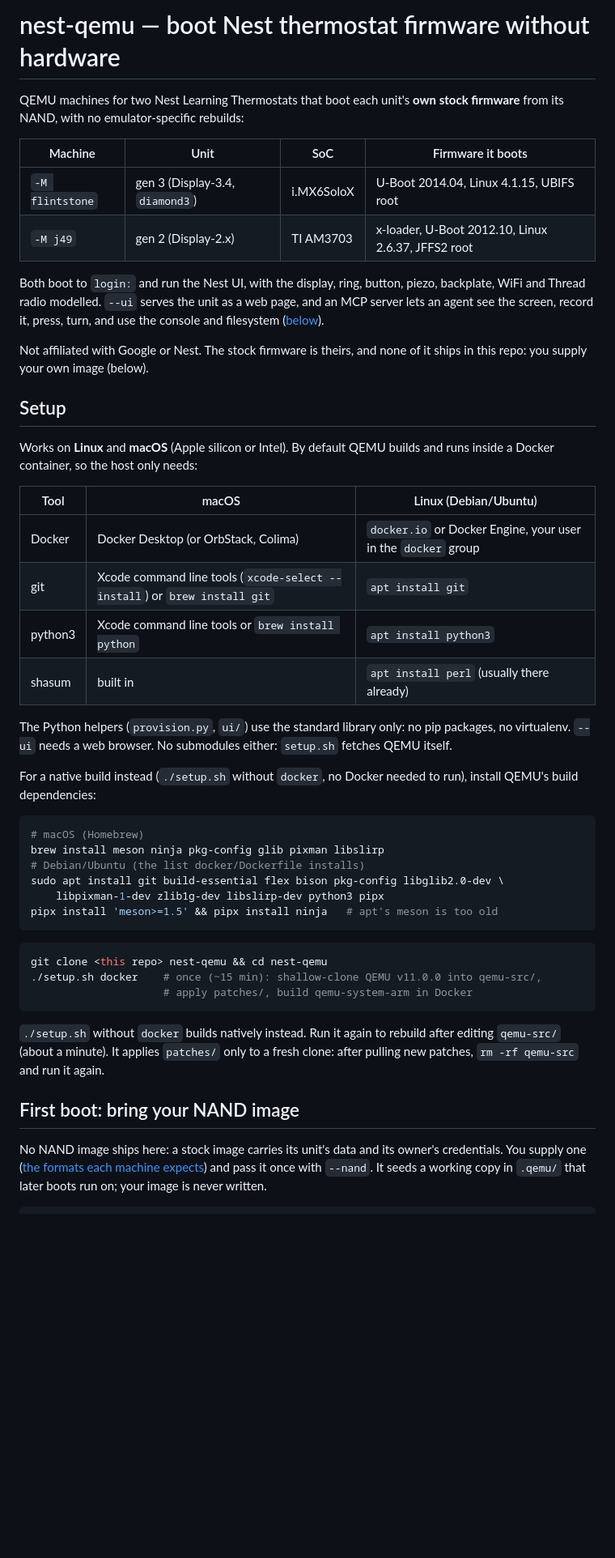
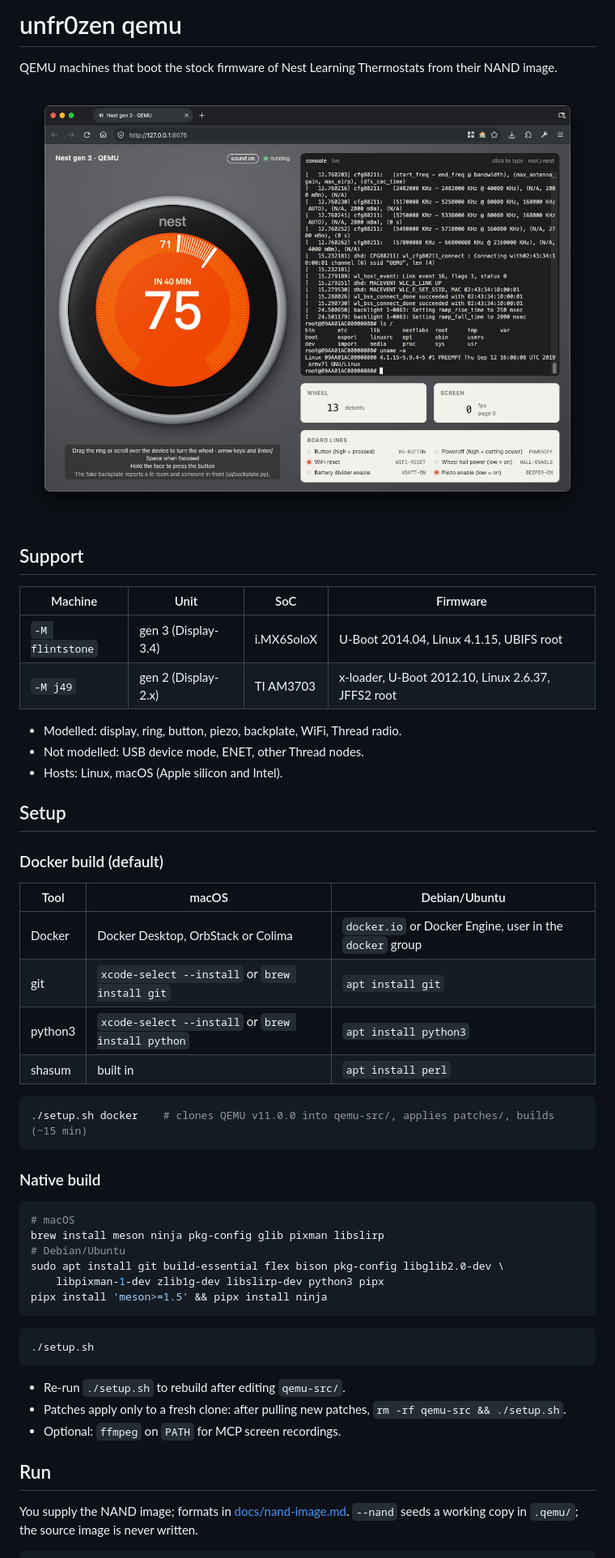
Before and after one commit to unfr0zen/qemu, a Markdown page: README.md, the part around one of its changes. Shown at 81% size. Drawn GitHub-style; pictures changed too: docs/assets/ui.png (added); blank space fills up the shorter version.

Commit message:
Updated Readme (#15)
Co-authored-by: will <will-tm@users.noreply.github.com>

````diff
--- a/README.md
+++ b/README.md
@@ -1,66 +1,58 @@
-# nest-qemu — boot Nest thermostat firmware without hardware
+# unfr0zen qemu
 
-QEMU machines for two Nest Learning Thermostats that boot each unit's
-**own stock firmware** from its NAND, with no emulator-specific rebuilds:
+QEMU machines that boot the stock firmware of Nest Learning Thermostats from their NAND image.
 
-| Machine | Unit | SoC | Firmware it boots |
+![The gen 3 running in the --ui web page](docs/assets/ui.png)
+
+## Support
+
+| Machine | Unit | SoC | Firmware |
 | --- | --- | --- | --- |
-| `-M flintstone` | gen 3 (Display-3.4, `diamond3`) | i.MX6SoloX | U-Boot 2014.04, Linux 4.1.15, UBIFS root |
+| `-M flintstone` | gen 3 (Display-3.4) | i.MX6SoloX | U-Boot 2014.04, Linux 4.1.15, UBIFS root |
 | `-M j49` | gen 2 (Display-2.x) | TI AM3703 | x-loader, U-Boot 2012.10, Linux 2.6.37, JFFS2 root |
 
-Both boot to `login:` and run the Nest UI, with the display, ring, button,
-piezo, backplate, WiFi and Thread radio modelled. `--ui` serves the unit as
-a web page, and an MCP server lets an agent see the screen, record it,
-press, turn, and use the console and filesystem
-([below](#driving-it-from-an-agent-mcp)).
-
-Not affiliated with Google or Nest. The stock firmware is theirs, and none
-of it ships in this repo: you supply your own image (below).
+- Modelled: display, ring, button, piezo, backplate, WiFi, Thread radio.
+- Not modelled: USB device mode, ENET, other Thread nodes.
+- Hosts: Linux, macOS (Apple silicon and Intel).
 
 ## Setup
 
-Works on **Linux** and **macOS** (Apple silicon or Intel). By default QEMU
-builds and runs inside a Docker container, so the host only needs:
+### Docker build (default)
 
-| Tool | macOS | Linux (Debian/Ubuntu) |
+| Tool | macOS | Debian/Ubuntu |
 | --- | --- | --- |
-| Docker | Docker Desktop (or OrbStack, Colima) | `docker.io` or Docker Engine, your user in the `docker` group |
-| git | Xcode command line tools (`xcode-select --install`) or `brew install git` | `apt install git` |
-| python3 | Xcode command line tools or `brew install python` | `apt install python3` |
-| shasum | built in | `apt install perl` (usually there already) |
-
-The Python helpers (`provision.py`, `ui/`) use the standard library only:
-no pip packages, no virtualenv. `--ui` needs a web browser. No submodules
-either: `setup.sh` fetches QEMU itself.
-
-For a native build instead (`./setup.sh` without `docker`, no Docker
-needed to run), install QEMU's build dependencies:
+| Docker | Docker Desktop, OrbStack or Colima | `docker.io` or Docker Engine, user in the `docker` group |
+| git | `xcode-select --install` or `brew install git` | `apt install git` |
+| python3 | `xcode-select --install` or `brew install python` | `apt install python3` |
+| shasum | built in | `apt install perl` |
 
 ```sh
-# macOS (Homebrew)
+./setup.sh docker    # clones QEMU v11.0.0 into qemu-src/, applies patches/, builds (~15 min)
+```
+
+### Native build
+
+```sh
+# macOS
 brew install meson ninja pkg-config glib pixman libslirp
-# Debian/Ubuntu (the list docker/Dockerfile installs)
+# Debian/Ubuntu
 sudo apt install git build-essential flex bison pkg-config libglib2.0-dev \
     libpixman-1-dev zlib1g-dev libslirp-dev python3 pipx
-pipx install 'meson>=1.5' && pipx install ninja   # apt's meson is too old
+pipx install 'meson>=1.5' && pipx install ninja
 ```
 
 ```sh
-git clone <this repo> nest-qemu && cd nest-qemu
-./setup.sh docker    # once (~15 min): shallow-clone QEMU v11.0.0 into qemu-src/,
-                     # apply patches/, build qemu-system-arm in Docker
+./setup.sh
 ```
 
-`./setup.sh` without `docker` builds natively instead. Run it again to
-rebuild after editing `qemu-src/` (about a minute). It applies `patches/` only to a fresh clone:
-after pulling new patches, `rm -rf qemu-src` and run it again.
+- Re-run `./setup.sh` to rebuild after editing `qemu-src/`.
+- Patches apply only to a fresh clone: after pulling new patches,
+  `rm -rf qemu-src && ./setup.sh`.
+- Optional: `ffmpeg` on `PATH` for MCP screen recordings.
 
-## First boot: bring your NAND image
+## Run
 
-No NAND image ships here: a stock image carries its unit's data and its
-owner's credentials. You supply one ([the formats each machine
-expects](docs/nand-image.md)) and pass it once with `--nand`. It seeds a
-working copy in `.qemu/` that later boots run on; your image is never
-written.
+You supply the NAND image; formats in [docs/nand-image.md](docs/nand-image.md).
+`--nand` seeds a working copy in `.qemu/`; the source image is never written.
 
 ```sh
````
Also changed, not shown: other parts of README.md (+36 -118 lines), AGENTS.md (added, +62 -0 lines), CLAUDE.md (added, +5 -0 lines), 2 other files.
